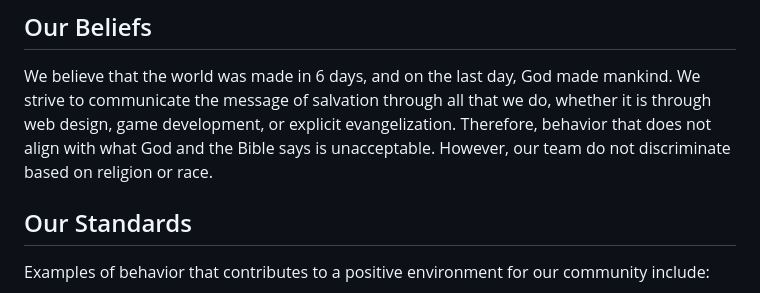
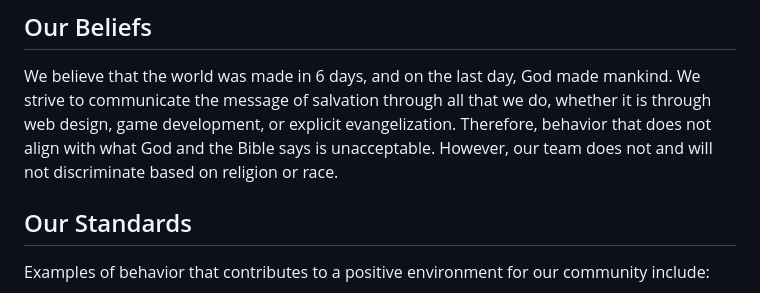
Before and after one commit to shades-of-music/STAR-DASH, a Markdown page: CODE_OF_CONDUCT.md, the part around the change. Drawn GitHub-style.

Commit message:
Fix grammatical error in CODE_OF_CONDUCT.md

```diff
--- a/CODE_OF_CONDUCT.md
+++ b/CODE_OF_CONDUCT.md
@@ -12,7 +12,7 @@ diverse, inclusive, and healthy community.
 
 We believe that the world was made in 6 days, and on the last day, God made mankind. We strive to communicate the message of salvation
 through all that we do, whether it is through web design, game development, or explicit evangelization. Therefore, behavior
-that does not align with what God and the Bible says is unacceptable. However, our team do not discriminate based on religion or race.
+that does not align with what God and the Bible says is unacceptable. However, our team does not and will not discriminate based on religion or race.
 
 ## Our Standards
 
```
